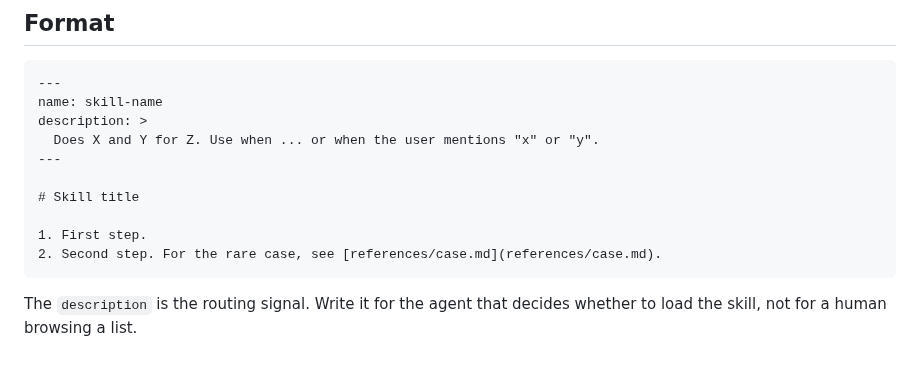
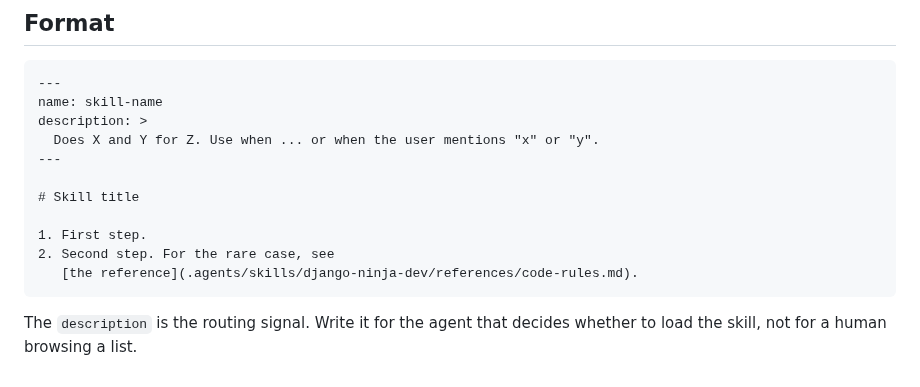
Before and after one commit to mattjaikaran/django-ninja-boilerplate, a Markdown page: SKILLS.md, the part around the change. GitHub-like rendering.

````diff
--- a/SKILLS.md
+++ b/SKILLS.md
@@ -52,7 +52,8 @@ description: >
 # Skill title
 
 1. First step.
-2. Second step. For the rare case, see [references/case.md](references/case.md).
+2. Second step. For the rare case, see
+   [the reference](.agents/skills/django-ninja-dev/references/code-rules.md).
 ```
 
 The `description` is the routing signal. Write it for the agent that decides
````
Also changed, not shown: docs/CONSTRAINT_TOOLS.md (+3 -3 lines), 1 other file.
